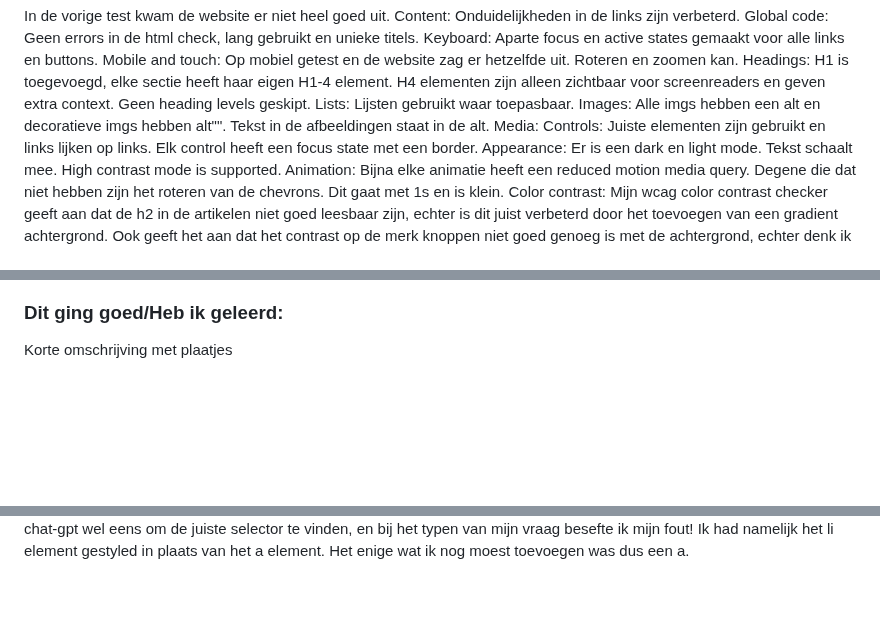
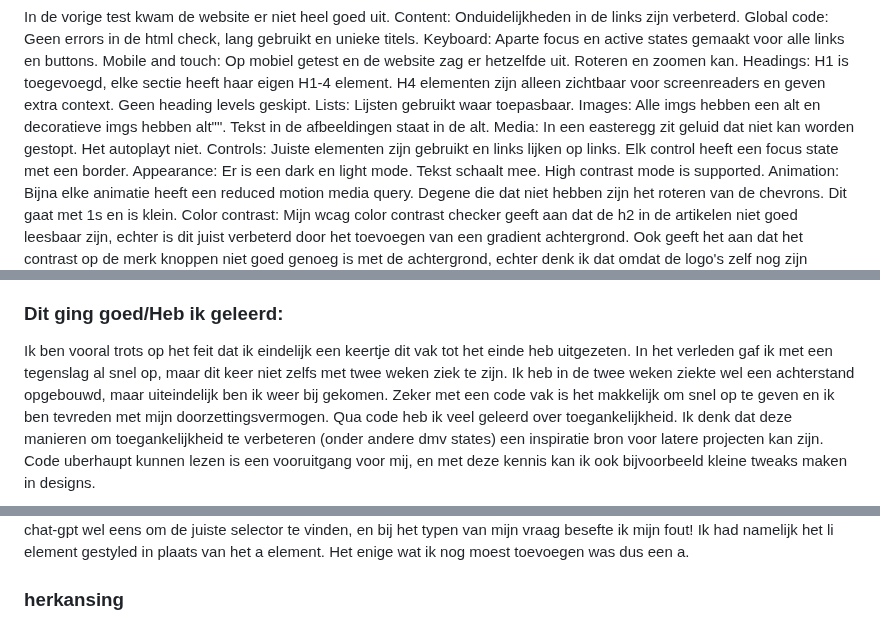
Before and after one commit to StenKotten/fed23, a Markdown page: README.md, 3 parts joined by grey strips. Rendered like a GitHub page; folded sections open; blank space fills up the shorter version.

```diff
--- a/README.md
+++ b/README.md
@@ -182,7 +182,7 @@ ik probeer het door een max width en height te geven aan de img, alleen ziet het
   Headings: H1 is toegevoegd, elke sectie heeft haar eigen H1-4 element. H4 elementen zijn alleen zichtbaar voor screenreaders en geven extra context. Geen heading levels geskipt.
   Lists: Lijsten gebruikt waar toepasbaar.
   Images: Alle imgs hebben een alt en decoratieve imgs hebben alt"". Tekst in de afbeeldingen staat in de alt.
-  Media:
+  Media: In een easteregg zit geluid dat niet kan worden gestopt. Het autoplayt niet.
   Controls: Juiste elementen zijn gebruikt en links lijken op links. Elk control heeft een focus state met een border.
   Appearance: Er is een dark en light mode. Tekst schaalt mee. High contrast mode is supported.
   Animation: Bijna elke animatie heeft een reduced motion media query. Degene die dat niet hebben zijn het roteren van de chevrons. Dit gaat met 1s en is klein.
@@ -243,4 +244,7 @@ ik probeer het door een max width en height te geven aan de img, alleen ziet het
 
   ### Dit ging goed/Heb ik geleerd:
-  Korte omschrijving met plaatjes
+  Ik ben vooral trots op het feit dat ik eindelijk een keertje dit vak tot het einde heb uitgezeten. In het verleden gaf ik met een tegenslag al snel op, maar dit keer niet zelfs met twee weken ziek te zijn.
+  Ik heb in de twee weken ziekte wel een achterstand opgebouwd, maar uiteindelijk ben ik weer bij gekomen. Zeker met een code vak is het makkelijk om snel op te geven en ik ben tevreden met mijn doorzettingsvermogen.
+  Qua code heb ik veel geleerd over toegankelijkheid. Ik denk dat deze manieren om toegankelijkheid te verbeteren (onder andere dmv states) een inspiratie bron voor latere projecten kan zijn.
+  Code uberhaupt kunnen lezen is een vooruitgang voor mij, en met deze kennis kan ik ook bijvoorbeeld kleine tweaks maken in designs.
 
@@ -319,3 +336,7 @@ Hier is de link naar de CodePen: <a href="https://codepen.io/stenkotten/pen/jOXd
 ik was al een tijdje aan het worstelen met het centreren van de merk logos in de knop.  <img src="readme-images/week8-1.png" width="375px" alt=""> <img src="readme-images/week8-2.png" width="375px" alt="">
 Ik gebruik chat-gpt wel eens om de juiste selector te vinden, en bij het typen van mijn vraag besefte ik mijn fout! Ik had namelijk het li element gestyled in plaats van het a element. Het enige wat ik nog moest toevoegen was dus een a.
+
+ ### herkansing
+
+
   </details>
```
Also changed, not shown: other parts of README.md (+29 -15 lines).
